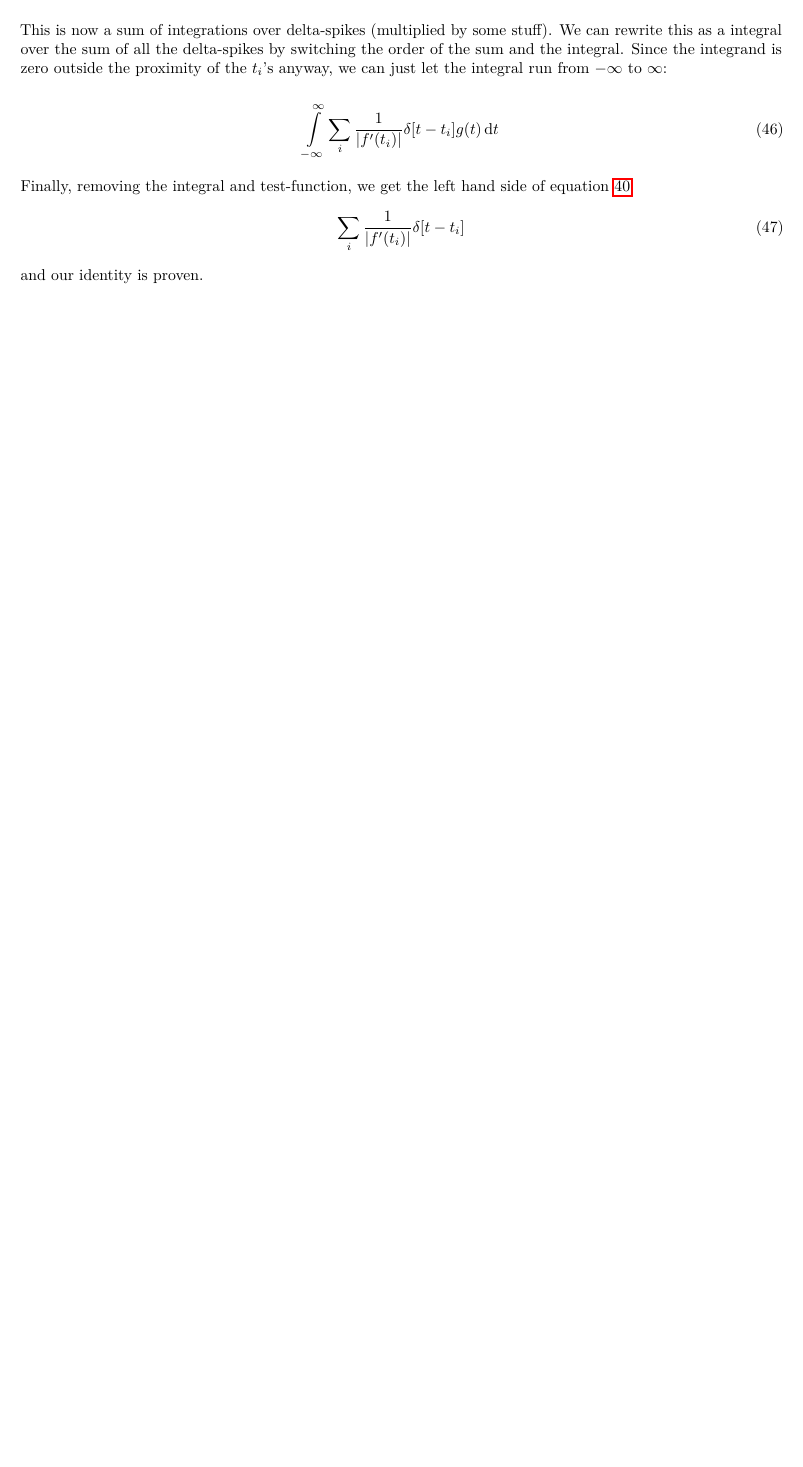
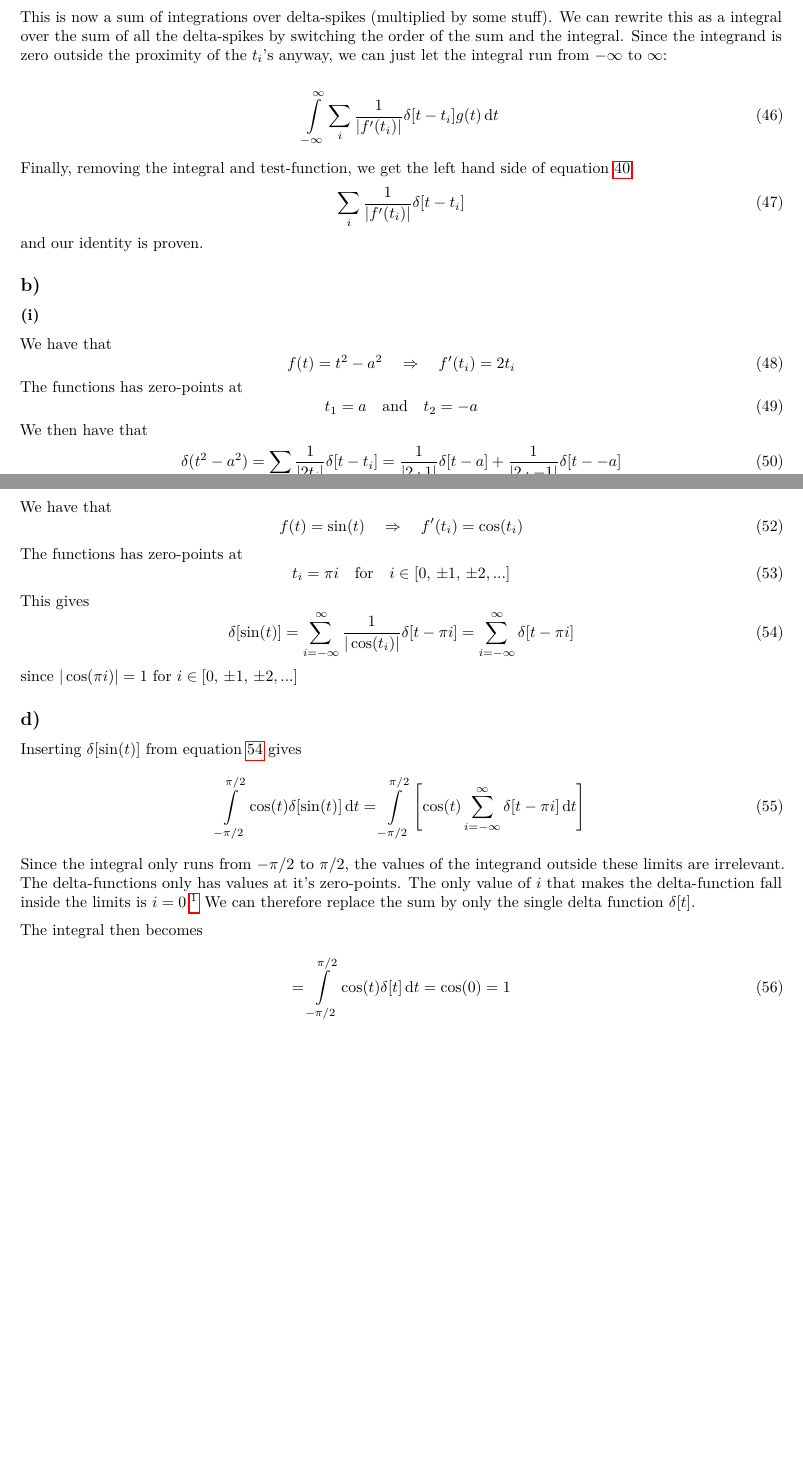
Before and after one commit to jgslunde/other_courses, a LaTeX problem sheet (FYS3140/home_exam/home_exam.tex): part of page 4 of 4 before the commit and two parts of pages 4 and 5 of 5 after it, the two joined at a grey line, cut so that both start at the same text, the shorter picture padded with empty space. Compiled offline with pdfLaTeX.

Commit message:
home exam fys3140

```diff
--- a/FYS3140/home_exam/home_exam.tex
+++ b/FYS3140/home_exam/home_exam.tex
@@ -279,4 +284,52 @@ Finally, removing the integral and test-function, we get the left hand side of e
 and our identity is proven.
 
 
+
+\subsection*{b)}
+\subsubsection*{(i)}
+We have that
+\begin{equation}
+    f(t) = t^2 - a^2 \quad\Rightarrow\quad f'(t_i) = 2t_i
+\end{equation}
+The functions has zero-points at
+\begin{equation}
+    t_1 = a \quad \text{and} \quad t_2 = -a
+\end{equation}
+We then have that
+\begin{align}
+    \delta(t^2-a^2) = \sum_i \frac{1}{|2t_i|}\delta[t-t_i]
+    = \frac{1}{|2\cdot 1|} \delta[t-a] + \frac{1}{|2\cdot -1|} \delta[t--a] \\
+    = \frac{1}{2}\delta[t-a] + \frac{1}{2}\delta[t+a]
+\end{align}
+
+
+\subsubsection*{(ii)}
+We have that
+\begin{equation}
+    f(t) = \sin(t) \quad\Rightarrow\quad f'(t_i) = \cos(t_i)
+\end{equation}
+The functions has zero-points at
+\begin{equation}
+    t_i = \pi i \quad \text{for} \quad i \in [0,\, \pm 1,\, \pm 2, ...]
+\end{equation}
+This gives
+\begin{equation}\label{eqn:3b2}
+    \delta[\sin(t)] = \sum_{i=-\infty}^{\infty} \frac{1}{|\cos(t_i)|} \delta[t-\pi i] = \sum_{i=-\infty}^{\infty} \delta[t-\pi i]
+\end{equation}
+since $|\cos(\pi i)| = 1$ for $i\in [0,\, \pm 1,\, \pm 2, ...]$
+
+
+\subsection*{d)}
+Inserting $\delta[\sin(t)]$ from equation \ref{eqn:3b2} gives
+\begin{align}
+    \int\limits_{-\pi/2}^{\pi/2} \cos(t)\delta[\sin(t)]\dd{t} = \int\limits_{-\pi/2}^{\pi/2}\qty[ \cos(t)\sum_{i=-\infty}^{\infty} \delta[t-\pi i] \dd{t} ]
+\end{align}
+Since the integral only runs from $-\pi/2$ to $\pi/2$, the values of the integrand outside these limits are irrelevant. The delta-functions only has values at it's zero-points. The only value of $i$ that makes the delta-function fall inside the limits is $i=0$.\footnote{The two neighbouring values, $i=1$ and $i=-1$ will make the spikes fall at $t=\pi$ and $t=-\pi$, which are both outside the limits.} We can therefore replace the sum by only the single delta function $\delta[t]$.
+
+The integral then becomes
+\begin{align}
+    = \int\limits_{-\pi/2}^{\pi/2} \cos(t) \delta[t] \dd{t} = \cos(0) = 1
+\end{align}
+
+
 \end{document}
```
Also changed, not shown: FYS3140/home_exam/hexam18.pdf (added), FYS3140/home_exam/home_exam.pdf, FYS3140/home_exam/home_exam.tex (11 more changed lines).
